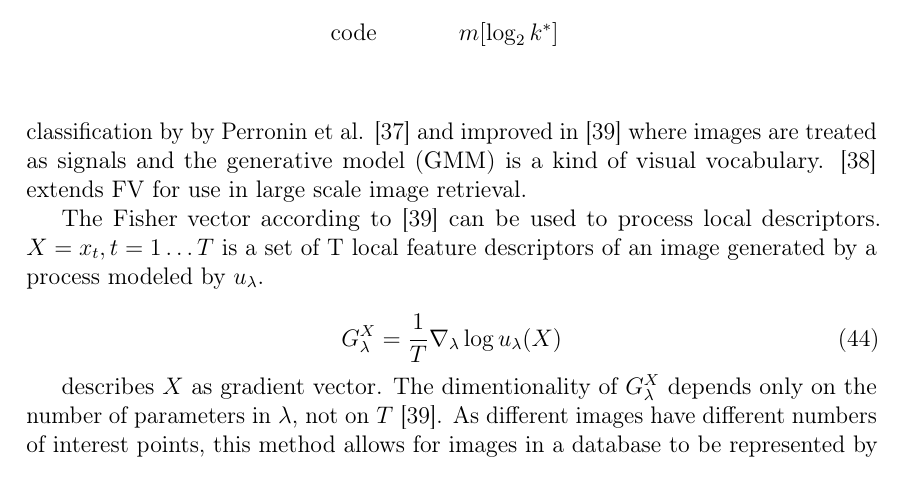
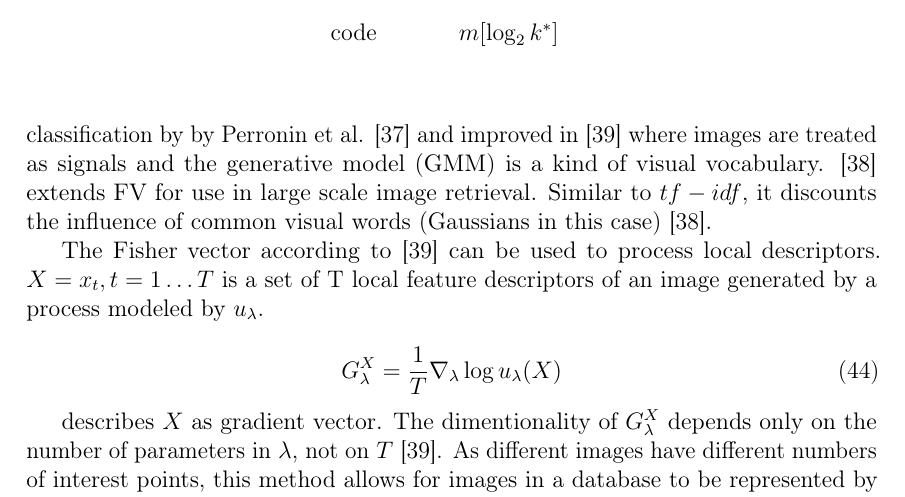
Before and after one commit to sulmanen/hash-thesis, a LaTeX thesis (hash.tex): part of page 33 of 54, cut so that both start at the same text. Compiled offline with pdfLaTeX; a LaTeX package or settings file that is missing is left out.

Commit message:
tf-idf and the fisher vector

```diff
--- a/hash.tex
+++ b/hash.tex
@@ -1200,7 +1200,7 @@ If $\mathcal{L}_i$ are balanced, roughly $n \times \frac{w}{k'}$ entries have to
 \end{center}\end{table}
 
 \subsubsection{The Fisher Vector}\label{FV}
-The Fisher kernel brings the best of both pattern classification with generative and discriminative methods \cite{Jaakkola1999}. The Fisher kernel transforms a variable-size set of independent samples into a fixed size vector, the Fisher Vector (FV) (eq. \ref{fishervectorfinal}), given samples follow a training set based generative model \cite{Jaakkola1999}. Variable-size accomodates for variable amounts of features extracted from an image. It was applied to image classification by by Perronin et al. \cite{Perronnin2007} and improved in \cite{Perronnin2010} where images are treated as signals and the generative model (GMM) is a kind of visual vocabulary. \cite{Perronnin2010a} extends FV for use in large scale image retrieval.
+The Fisher kernel brings the best of both pattern classification with generative and discriminative methods \cite{Jaakkola1999}. The Fisher kernel transforms a variable-size set of independent samples into a fixed size vector, the Fisher Vector (FV) (eq. \ref{fishervectorfinal}), given samples follow a training set based generative model \cite{Jaakkola1999}. Variable-size accomodates for variable amounts of features extracted from an image. It was applied to image classification by by Perronin et al. \cite{Perronnin2007} and improved in \cite{Perronnin2010} where images are treated as signals and the generative model (GMM) is a kind of visual vocabulary. \cite{Perronnin2010a} extends FV for use in large scale image retrieval. Similar to $tf-idf$, it discounts the influence of common visual words (Gaussians in this case) \cite{Perronnin2010a}.
 
 The Fisher vector according to \cite{Perronnin2010} can be used to process local descriptors. $X = {x_t, t = 1 \ldots T}$ is a set of T local feature descriptors of an image generated by a process modeled by $u_\lambda$.
 
```
